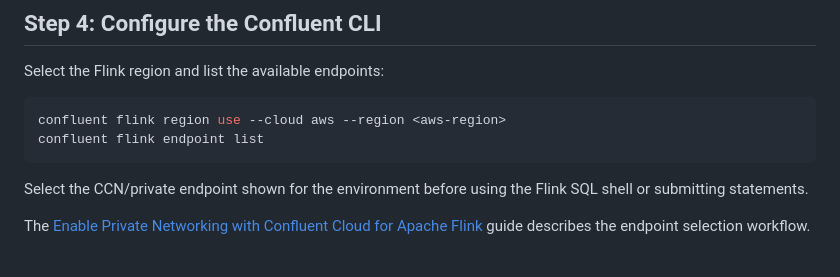
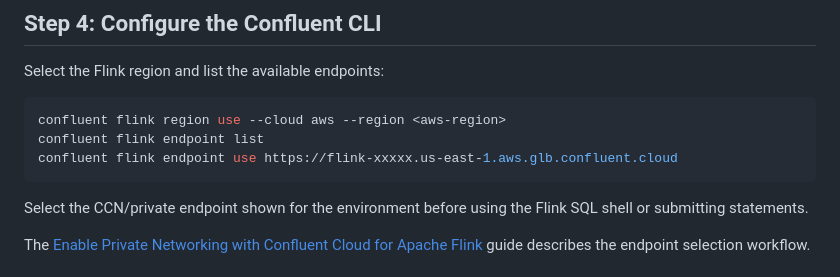
Before and after one commit to qyang-confluent/confluent-flink, a Markdown page: networking/flink-access-via-aws-ccn.md, the part around the change. GitHub-like rendering.

Commit message:
ccn access to flink

````diff
--- a/networking/flink-access-via-aws-ccn.md
+++ b/networking/flink-access-via-aws-ccn.md
@@ -86,6 +86,7 @@ Select the Flink region and list the available endpoints:
 ```bash
 confluent flink region use --cloud aws --region <aws-region>
 confluent flink endpoint list
+confluent flink endpoint use https://flink-xxxxx.us-east-1.aws.glb.confluent.cloud
 ```
 
 Select the CCN/private endpoint shown for the environment before using the Flink SQL shell or submitting statements.
````
